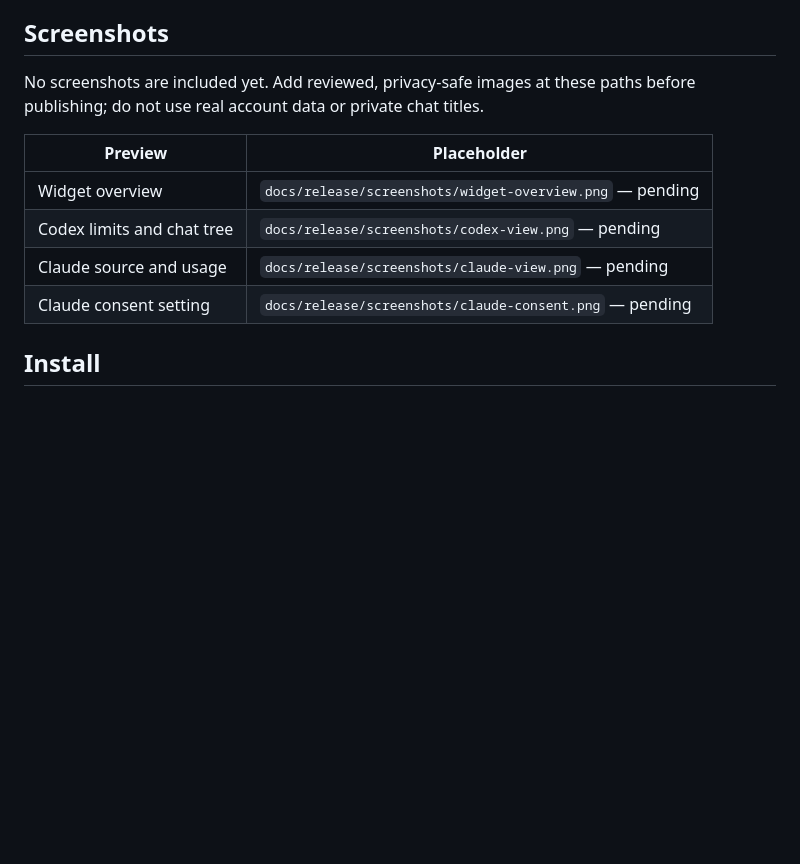
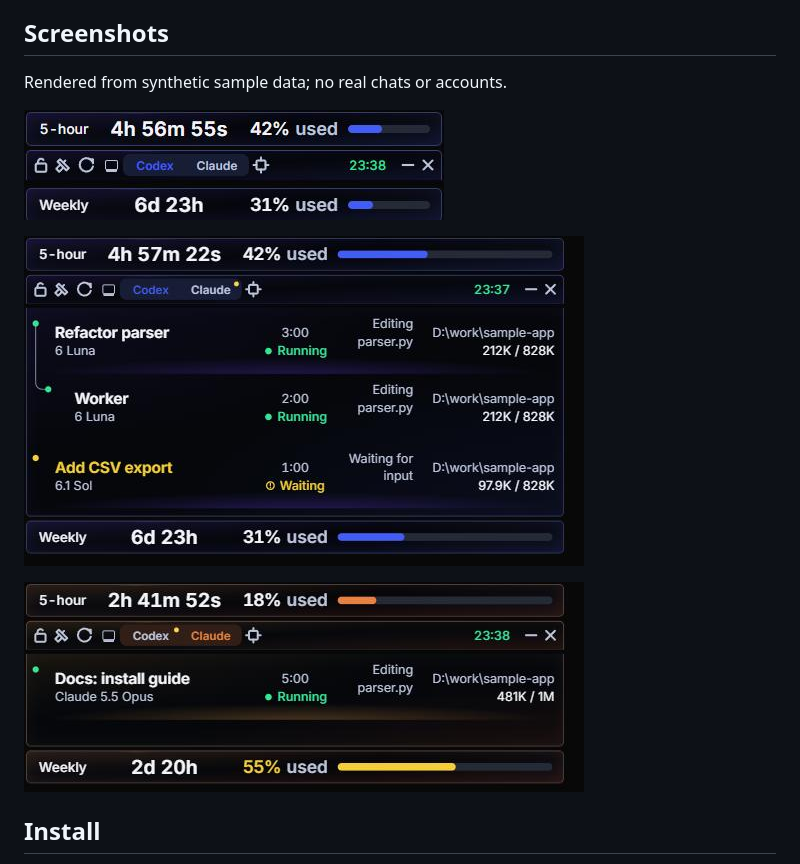
Before and after one commit to apratxxm/branchglance, a Markdown page: README.md, the part around the change. GitHub-like rendering; pictures changed too: docs/release/screenshots/claude-view.png (added), docs/release/screenshots/codex-view.png (added), docs/release/screenshots/widget-overview.png (added); blank space fills up the shorter version.

Commit message:
README screenshots rendered from synthetic sample data

```diff
--- a/README.md
+++ b/README.md
@@ -8,14 +8,13 @@ Claude Code collection is off until you enable it in Reset Action Settings. It u
 
 ## Screenshots
 
-No screenshots are included yet. Add reviewed, privacy-safe images at these paths before publishing; do not use real account data or private chat titles.
+Rendered from synthetic sample data; no real chats or accounts.
 
-| Preview | Placeholder |
-| --- | --- |
-| Widget overview | `docs/release/screenshots/widget-overview.png` — pending |
-| Codex limits and chat tree | `docs/release/screenshots/codex-view.png` — pending |
-| Claude source and usage | `docs/release/screenshots/claude-view.png` — pending |
-| Claude consent setting | `docs/release/screenshots/claude-consent.png` — pending |
+![Compact widget with Codex limits](docs/release/screenshots/widget-overview.png)
+
+![Codex chats: a running chat with its worker agent, and one waiting for input](docs/release/screenshots/codex-view.png)
+
+![Claude source with its orange theme](docs/release/screenshots/claude-view.png)
 
 ## Install
 
```
Also changed, not shown: docs/release/RELEASE_CHECKLIST.md (+1 -1 lines).
